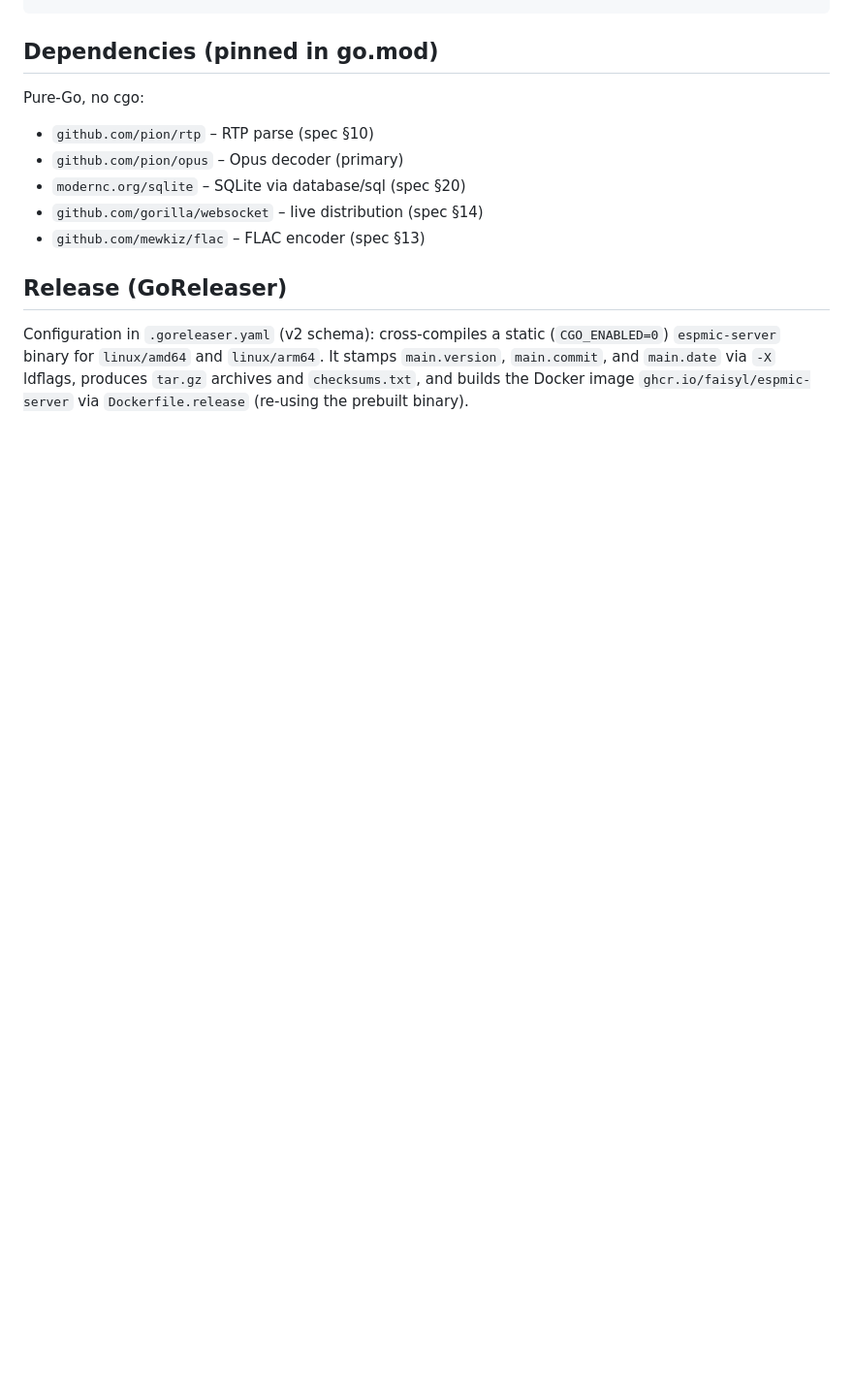
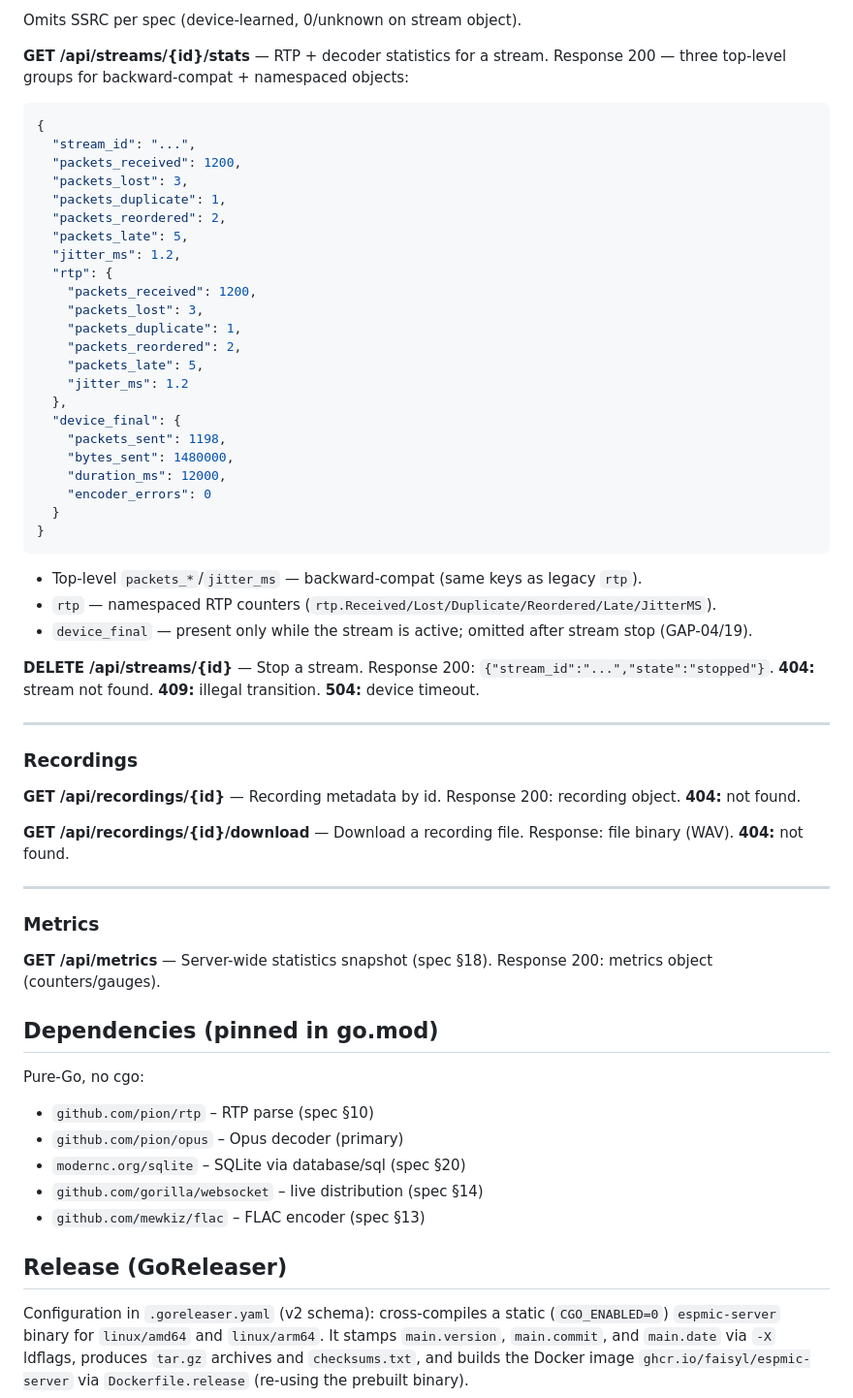
Before and after one commit to faisyl/espmic, a Markdown page: server/README.md, the part around one of its changes. Shown at 97% size. Drawn GitHub-style; blank space fills up the shorter version.

Commit message:
docs(server): HTTP API Reference section from actual code (get_status, stream stats, opus config)

````diff
--- a/server/README.md
+++ b/server/README.md
@@ -244,4 +257,56 @@ curl -s -X POST http://localhost:8080/api/devices/esp32-001/config \
 ```
+Omits SSRC per spec (device-learned, 0/unknown on stream object).
+
+**GET /api/streams/{id}/stats** — RTP + decoder statistics for a stream.
+Response 200 — three top-level groups for backward-compat + namespaced objects:
+```json
+{
+  "stream_id": "...",
+  "packets_received": 1200,
+  "packets_lost": 3,
+  "packets_duplicate": 1,
+  "packets_reordered": 2,
+  "packets_late": 5,
+  "jitter_ms": 1.2,
+  "rtp": {
+    "packets_received": 1200,
+    "packets_lost": 3,
+    "packets_duplicate": 1,
+    "packets_reordered": 2,
+    "packets_late": 5,
+    "jitter_ms": 1.2
+  },
+  "device_final": {
+    "packets_sent": 1198,
+    "bytes_sent": 1480000,
+    "duration_ms": 12000,
+    "encoder_errors": 0
+  }
+}
+```
+- Top-level `packets_*`/`jitter_ms` — backward-compat (same keys as legacy `rtp`).
+- `rtp` — namespaced RTP counters (`rtp.Received/Lost/Duplicate/Reordered/Late/JitterMS`).
+- `device_final` — present only while the stream is active; omitted after stream stop (GAP-04/19).
+
+**DELETE /api/streams/{id}** — Stop a stream.
+Response 200: `{"stream_id":"...","state":"stopped"}`. **404:** stream not found. **409:** illegal transition. **504:** device timeout.
+
+---
+
+### Recordings
+
+**GET /api/recordings/{id}** — Recording metadata by id.
+Response 200: recording object. **404:** not found.
+
+**GET /api/recordings/{id}/download** — Download a recording file.
+Response: file binary (WAV). **404:** not found.
+
+---
+
+### Metrics
+
+**GET /api/metrics** — Server-wide statistics snapshot (spec §18).
+Response 200: metrics object (counters/gauges).
 
 ## Dependencies (pinned in go.mod)
 
````
Also changed, not shown: other parts of server/README.md (+64 -51 lines).
